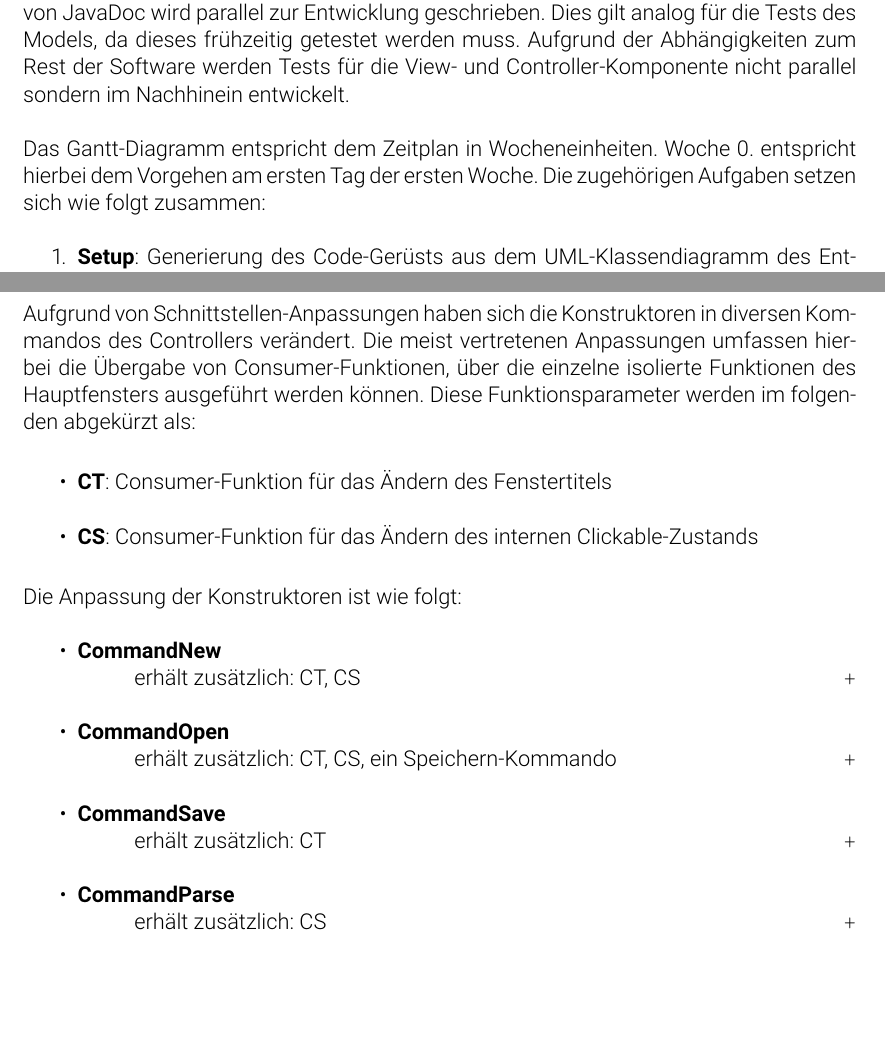
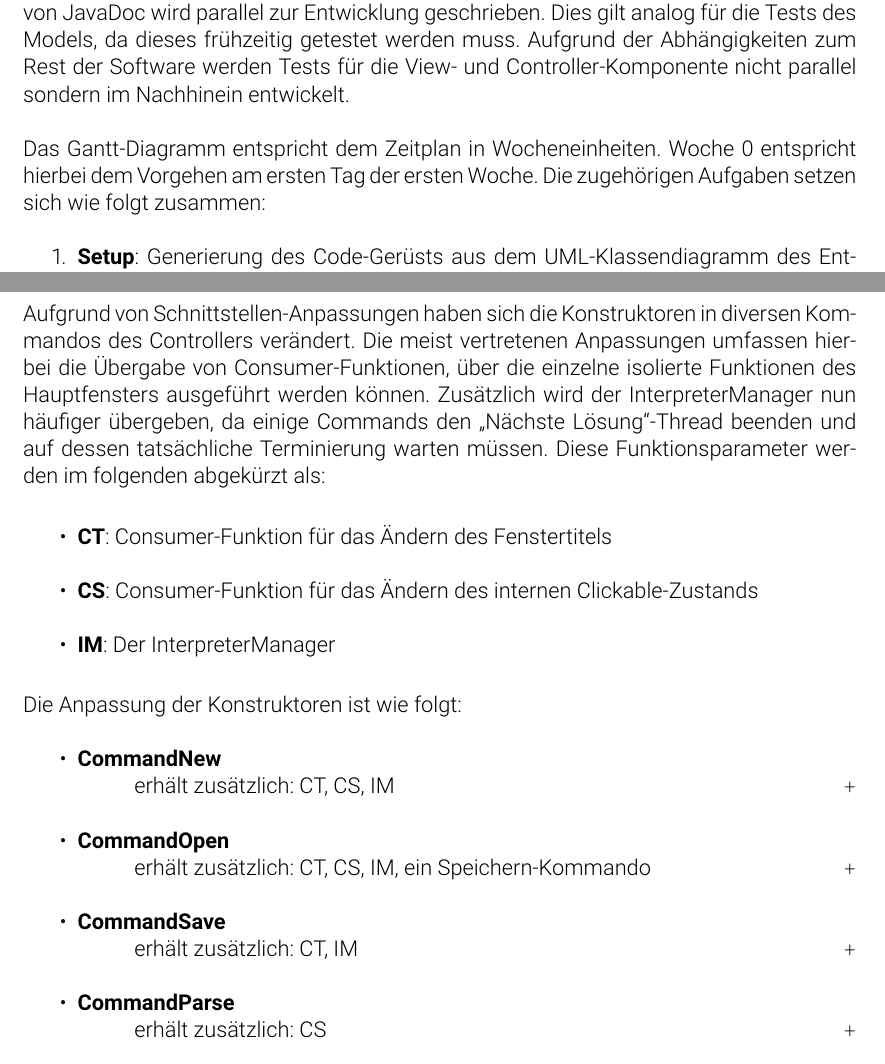
Before and after one commit to pbrinkmeier/viper, a LaTeX document (Documentation/Implementierungsbericht/bericht.tex): two parts of pages 7 and 15 of 20, joined at a grey line, cut so that both start at the same text, the shorter picture padded with empty space. Compiled offline with pdfLaTeX.

Commit message:
report: Fix minor grammar and tex problems

```diff
--- a/Documentation/Implementierungsbericht/bericht.tex
+++ b/Documentation/Implementierungsbericht/bericht.tex
@@ -175,7 +175,7 @@ Die Entwicklung von VIPER erfolgt in der Programmiersprache Java anhand des Mode
 \newpage
 Der Implementierungsstil teilt sich in wöchentliche Aufgabenbereiche ein. Hierbei werden die Komponenten der Software soweit wie möglich separat entwickelt, ein Mergen in den Master-Branch findet halbwöchentlich und bei dringendem Bedarf statt. Die Unterteilung der Aufgabenbereiche orientiert sich grob an der Paketstruktur und unterteilt diese ggf. bei größeren Aufgabenfeldern wie dem Interpreter-Manager. Dokumentation in Form von JavaDoc wird parallel zur Entwicklung geschrieben. Dies gilt analog für die Tests des Models, da dieses frühzeitig getestet werden muss. Aufgrund der Abhängigkeiten zum Rest der Software werden Tests für die View- und Controller-Komponente nicht parallel sondern im Nachhinein entwickelt.
 
-Das Gantt-Diagramm entspricht dem Zeitplan in Wocheneinheiten. Woche 0. entspricht hierbei dem Vorgehen am ersten Tag der ersten Woche. Die zugehörigen Aufgaben setzen sich wie folgt zusammen:
+Das Gantt-Diagramm entspricht dem Zeitplan in Wocheneinheiten. Woche 0 entspricht hierbei dem Vorgehen am ersten Tag der ersten Woche. Die zugehörigen Aufgaben setzen sich wie folgt zusammen:
 \begin{enumerate}
 	\item \textbf{Setup}: Generierung des Code-Gerüsts aus dem UML-Klassendiagramm des Entwurfs, Aufsetzen des Build-Systems (Gradle) sowie des Code-Stil-Prüfers (Checkstyle). Dieser Punkt baut eine gemeinsame Grundlage auf, von der aus die einzelnen Aufgabenbereiche in separaten Branches weiterarbeiten können.
 
@@ -468,18 +468,19 @@ Die vierte Woche diente als allgemeine Puffer-Woche zur Reduzierung von Bugs und
 \end{itemize}
 
 \textbf{Geänderte Konstruktoren:}\\
-Aufgrund von Schnittstellen-Anpassungen haben sich die Konstruktoren in diversen Kommandos des Controllers verändert. Die meist vertretenen Anpassungen umfassen hierbei die Übergabe von Consumer-Funktionen, über die einzelne isolierte Funktionen des Hauptfensters ausgeführt werden können. Diese Funktionsparameter werden im folgenden abgekürzt als:
+Aufgrund von Schnittstellen-Anpassungen haben sich die Konstruktoren in diversen Kommandos des Controllers verändert. Die meist vertretenen Anpassungen umfassen hierbei die Übergabe von Consumer-Funktionen, über die einzelne isolierte Funktionen des Hauptfensters ausgeführt werden können. Zusätzlich wird der InterpreterManager nun häufiger übergeben, da einige Commands den \enquote{Nächste Lösung}-Thread beenden und auf dessen tatsächliche Terminierung warten müssen. Diese Funktionsparameter werden im folgenden abgekürzt als:
 
 \begin{itemize}
 	\item \textbf{CT}: Consumer-Funktion für das Ändern des Fenstertitels
 	\item \textbf{CS}: Consumer-Funktion für das Ändern des internen Clickable-Zustands
+	\item \textbf{IM}: Der InterpreterManager
 \end{itemize}
 
 Die Anpassung der Konstruktoren ist wie folgt:
 \begin{itemize}
-	\item \textbf{CommandNew}\\\hspace*{1cm}erhält zusätzlich: CT, CS\hfill \texttt{+}
-	\item \textbf{CommandOpen}\\\hspace*{1cm}erhält zusätzlich: CT, CS, ein Speichern-Kommando\hfill\texttt{+}
-	\item \textbf{CommandSave}\\\hspace*{1cm}erhält zusätzlich: CT\hfill\texttt{+}
+	\item \textbf{CommandNew}\\\hspace*{1cm}erhält zusätzlich: CT, CS, IM\hfill \texttt{+}
+	\item \textbf{CommandOpen}\\\hspace*{1cm}erhält zusätzlich: CT, CS, IM, ein Speichern-Kommando\hfill\texttt{+}
+	\item \textbf{CommandSave}\\\hspace*{1cm}erhält zusätzlich: CT, IM\hfill\texttt{+}
 	\item \textbf{CommandParse}\\\hspace*{1cm}erhält zusätzlich: CS\hfill\texttt{+}
 	\item \textbf{CommandNextStep}\\\hspace*{1cm}erhält zusätzlich: CS\hfill\texttt{+}
 	\item \textbf{CommandPreviousStep}\\\hspace*{1cm}erhält nicht mehr: ConsolePanel\hfill\texttt{-}
```
Also changed, not shown: Documentation/Implementierungsbericht/bericht.tex (2 more changed lines).
